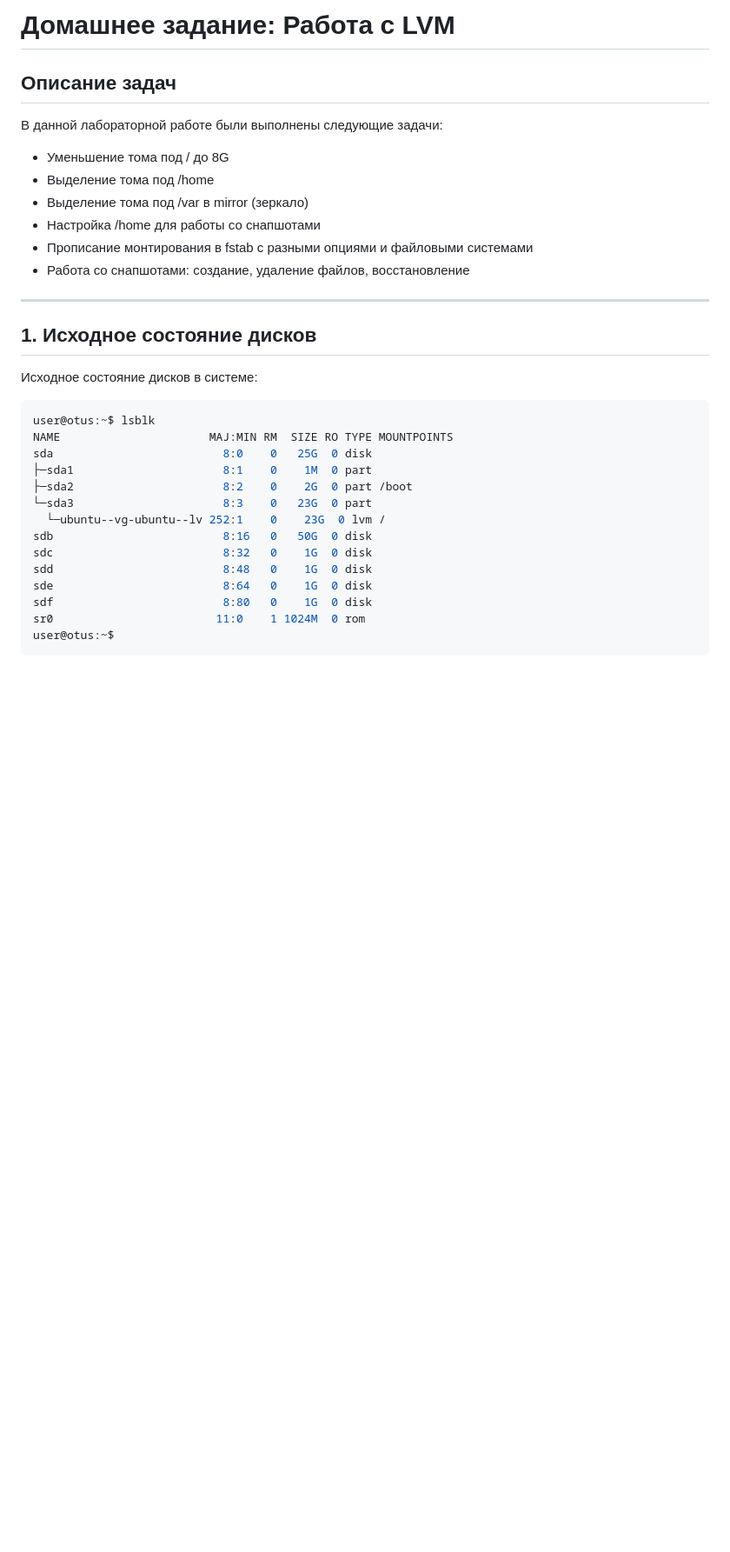
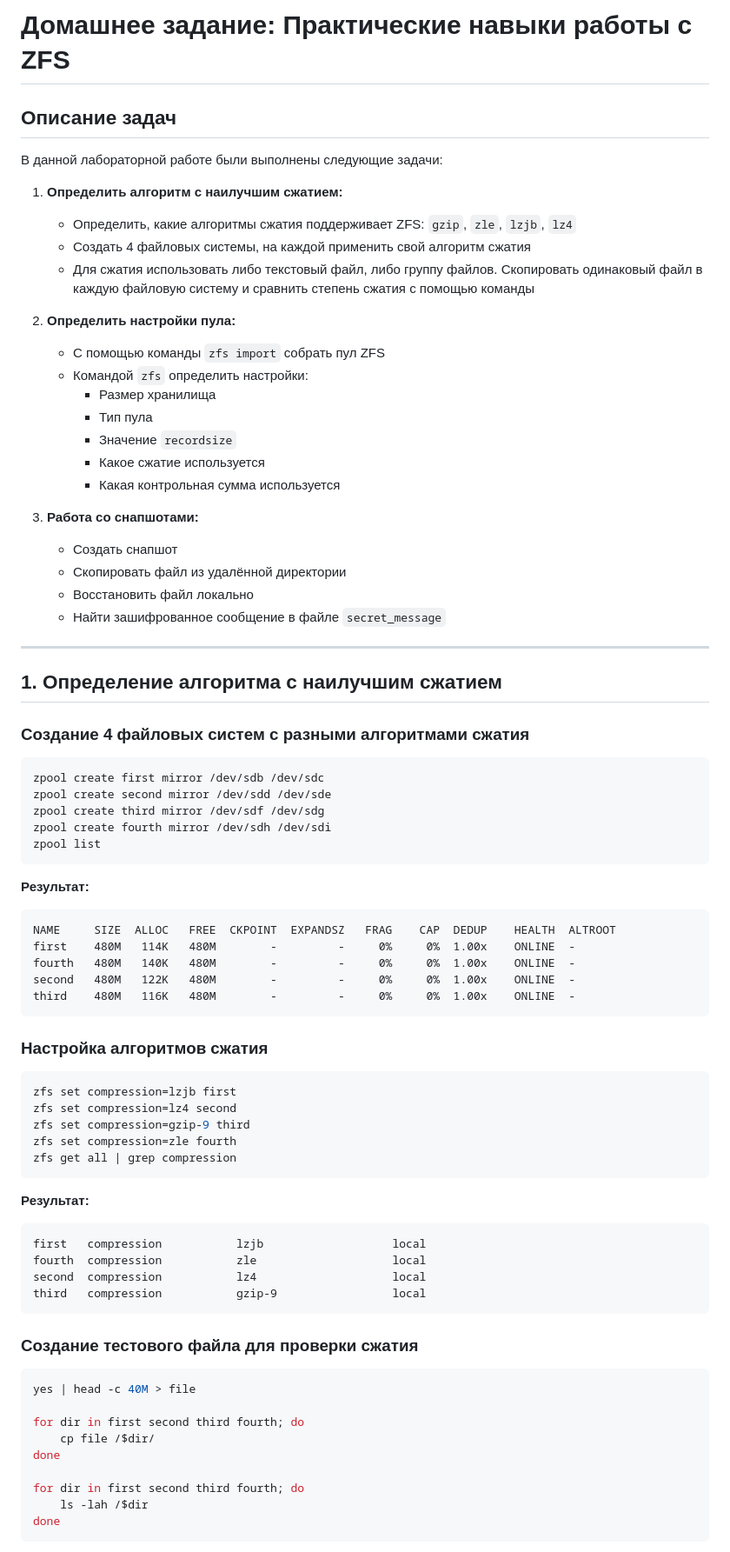
Before and after one commit to Exxellent/OTUS, a Markdown page: README.md, the part around the change printed below. Shown: that part at 87% size. GitHub-like rendering; blank space fills up the shorter version.

Commit message:
docs: add README

````diff
--- a/README.md
+++ b/README.md
@@ -1,32 +1,81 @@
-# Домашнее задание: Работа с LVM
+# Домашнее задание: Практические навыки работы с ZFS
 
 ## Описание задач
+
 В данной лабораторной работе были выполнены следующие задачи:
-- Уменьшение тома под / до 8G
-- Выделение тома под /home
-- Выделение тома под /var в mirror (зеркало)
-- Настройка /home для работы со снапшотами
-- Прописание монтирования в fstab с разными опциями и файловыми системами
-- Работа со снапшотами: создание, удаление файлов, восстановление
+
+1. **Определить алгоритм с наилучшим сжатием:**
+   - Определить, какие алгоритмы сжатия поддерживает ZFS: `gzip`, `zle`, `lzjb`, `lz4`
+   - Создать 4 файловых системы, на каждой применить свой алгоритм сжатия
+   - Для сжатия использовать либо текстовый файл, либо группу файлов. Скопировать одинаковый файл в каждую файловую систему и сравнить степень сжатия с помощью команды
+
+2. **Определить настройки пула:**
+   - С помощью команды `zfs import` собрать пул ZFS
+   - Командой `zfs` определить настройки:
+     - Размер хранилища
+     - Тип пула
+     - Значение `recordsize`
+     - Какое сжатие используется
+     - Какая контрольная сумма используется
+
+3. **Работа со снапшотами:**
+   - Создать снапшот
+   - Скопировать файл из удалённой директории
+   - Восстановить файл локально
+   - Найти зашифрованное сообщение в файле `secret_message`
 
 ---
 
-## 1. Исходное состояние дисков
+## 1. Определение алгоритма с наилучшим сжатием
 
-Исходное состояние дисков в системе:
+### Создание 4 файловых систем с разными алгоритмами сжатия
 
-``` bash
-user@otus:~$ lsblk
-NAME                      MAJ:MIN RM  SIZE RO TYPE MOUNTPOINTS
-sda                         8:0    0   25G  0 disk
-├─sda1                      8:1    0    1M  0 part
-├─sda2                      8:2    0    2G  0 part /boot
-└─sda3                      8:3    0   23G  0 part
-  └─ubuntu--vg-ubuntu--lv 252:1    0    23G  0 lvm /
-sdb                         8:16   0   50G  0 disk
-sdc                         8:32   0    1G  0 disk
-sdd                         8:48   0    1G  0 disk
-sde                         8:64   0    1G  0 disk
-sdf                         8:80   0    1G  0 disk
-sr0                        11:0    1 1024M  0 rom
-user@otus:~$
+```bash
+zpool create first mirror /dev/sdb /dev/sdc
+zpool create second mirror /dev/sdd /dev/sde
+zpool create third mirror /dev/sdf /dev/sdg
+zpool create fourth mirror /dev/sdh /dev/sdi
+zpool list
+```
+
+**Результат:**
+```
+NAME     SIZE  ALLOC   FREE  CKPOINT  EXPANDSZ   FRAG    CAP  DEDUP    HEALTH  ALTROOT
+first    480M   114K   480M        -         -     0%     0%  1.00x    ONLINE  -
+fourth   480M   140K   480M        -         -     0%     0%  1.00x    ONLINE  -
+second   480M   122K   480M        -         -     0%     0%  1.00x    ONLINE  -
+third    480M   116K   480M        -         -     0%     0%  1.00x    ONLINE  -
+```
+
+### Настройка алгоритмов сжатия
+
+```bash
+zfs set compression=lzjb first
+zfs set compression=lz4 second
+zfs set compression=gzip-9 third
+zfs set compression=zle fourth
+zfs get all | grep compression
+```
+
+**Результат:**
+```
+first   compression           lzjb                   local
+fourth  compression           zle                    local
+second  compression           lz4                    local
+third   compression           gzip-9                 local
+```
+
+### Создание тестового файла для проверки сжатия
+
+```bash
+yes | head -c 40M > file
+
+for dir in first second third fourth; do
+    cp file /$dir/
+done
+
+for dir in first second third fourth; do
+    ls -lah /$dir
+done
+```
+
````
Also changed, not shown: other parts of README.md (+111 -298 lines).
